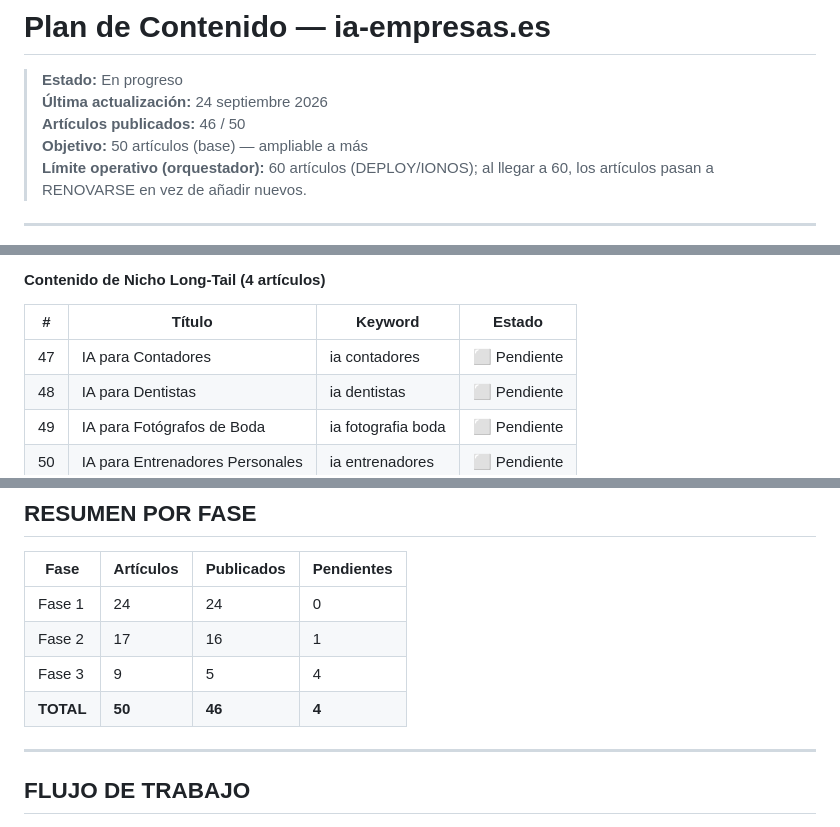
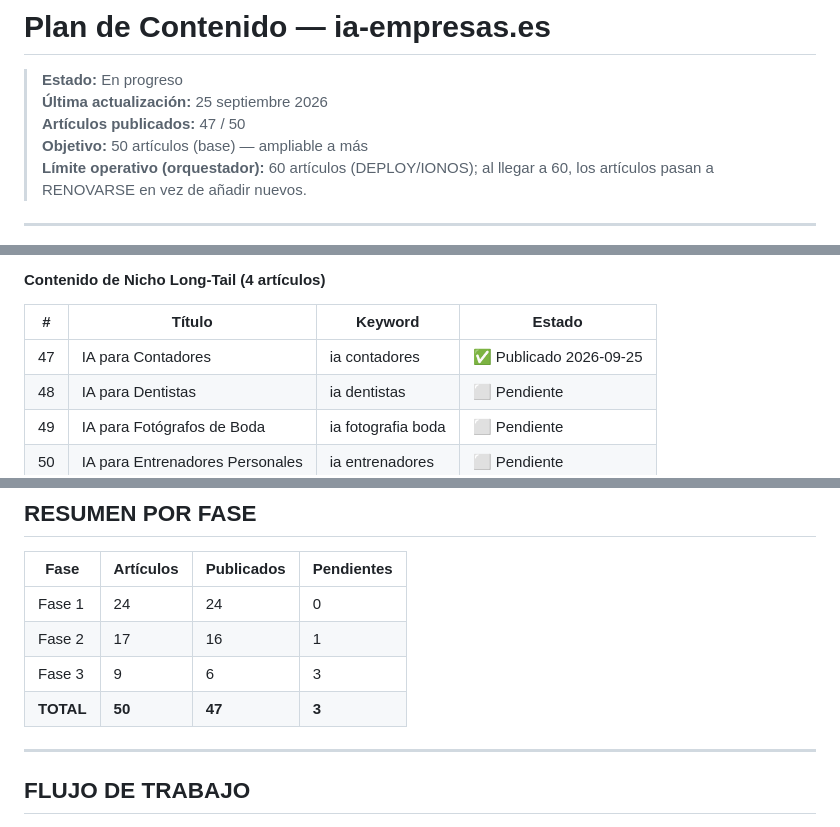
Before and after one commit to sergio17ss/ia-empresas, a Markdown page: PLAN-CONTENIDO.md, 3 parts joined by grey strips. GitHub-like rendering.

Commit message:
chore: plan 47/60 — #47 publicado (25/09)

```diff
--- a/PLAN-CONTENIDO.md
+++ b/PLAN-CONTENIDO.md
@@ -1,8 +1,8 @@
 # Plan de Contenido — ia-empresas.es
 
 > **Estado:** En progreso
-> **Última actualización:** 24 septiembre 2026
-> **Artículos publicados:** 46 / 50
+> **Última actualización:** 25 septiembre 2026
+> **Artículos publicados:** 47 / 50
 > **Objetivo:** 50 artículos (base) — ampliable a más
 > **Límite operativo (orquestador):** 60 artículos (DEPLOY/IONOS); al llegar a 60, los artículos pasan a RENOVARSE en vez de añadir nuevos.
 
@@ -142,7 +142,7 @@
 
 | # | Título | Keyword | Estado |
 |---|--------|---------|--------|
-| 47 | IA para Contadores | ia contadores | ⬜ Pendiente |
+| 47 | IA para Contadores | ia contadores | ✅ Publicado 2026-09-25 |
 | 48 | IA para Dentistas | ia dentistas | ⬜ Pendiente |
 | 49 | IA para Fotógrafos de Boda | ia fotografia boda | ⬜ Pendiente |
 | 50 | IA para Entrenadores Personales | ia entrenadores | ⬜ Pendiente |
@@ -155,8 +155,8 @@
 |------|-----------|------------|------------|
 | Fase 1 | 24 | 24 | 0 |
 | Fase 2 | 17 | 16 | 1 |
-| Fase 3 | 9 | 5 | 4 |
-| **TOTAL** | **50** | **46** | **4** |
+| Fase 3 | 9 | 6 | 3 |
+| **TOTAL** | **50** | **47** | **3** |
 
 ---
 
```
